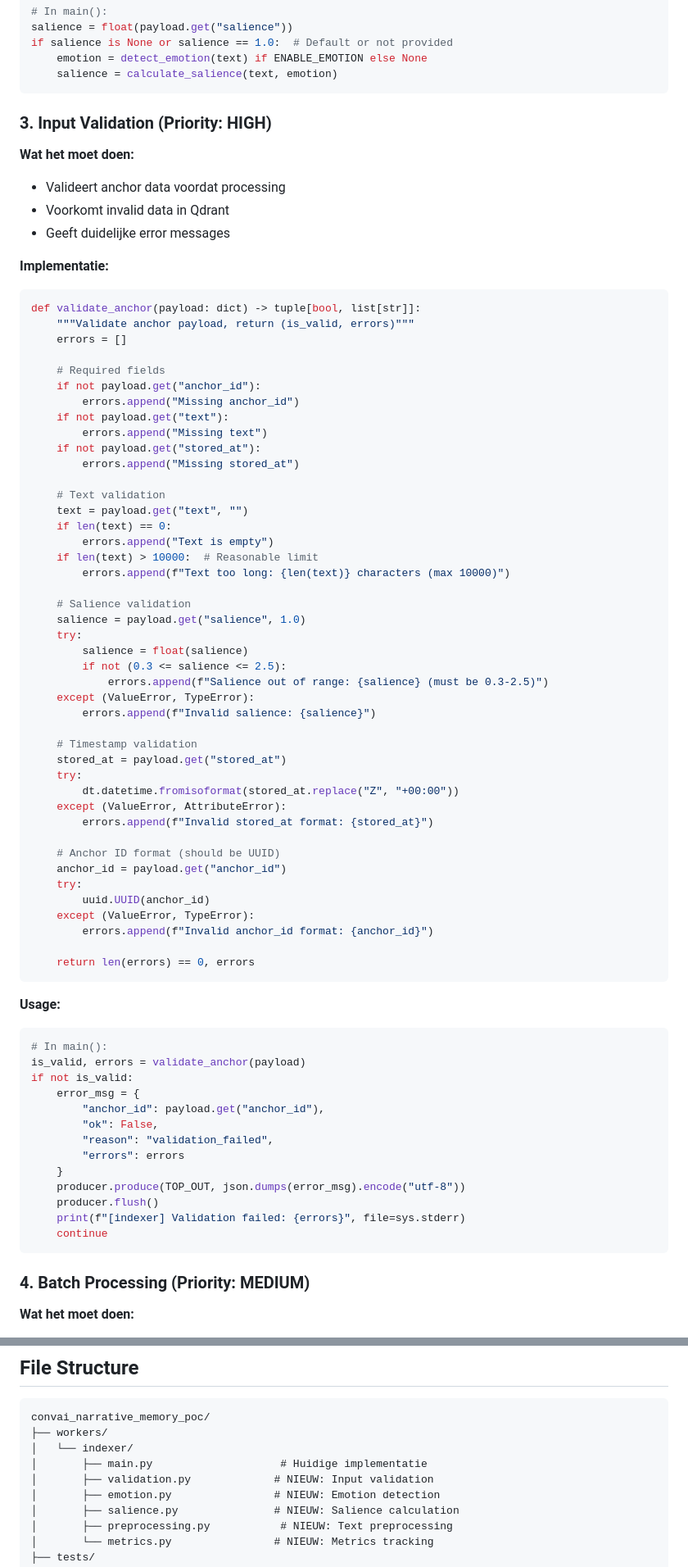
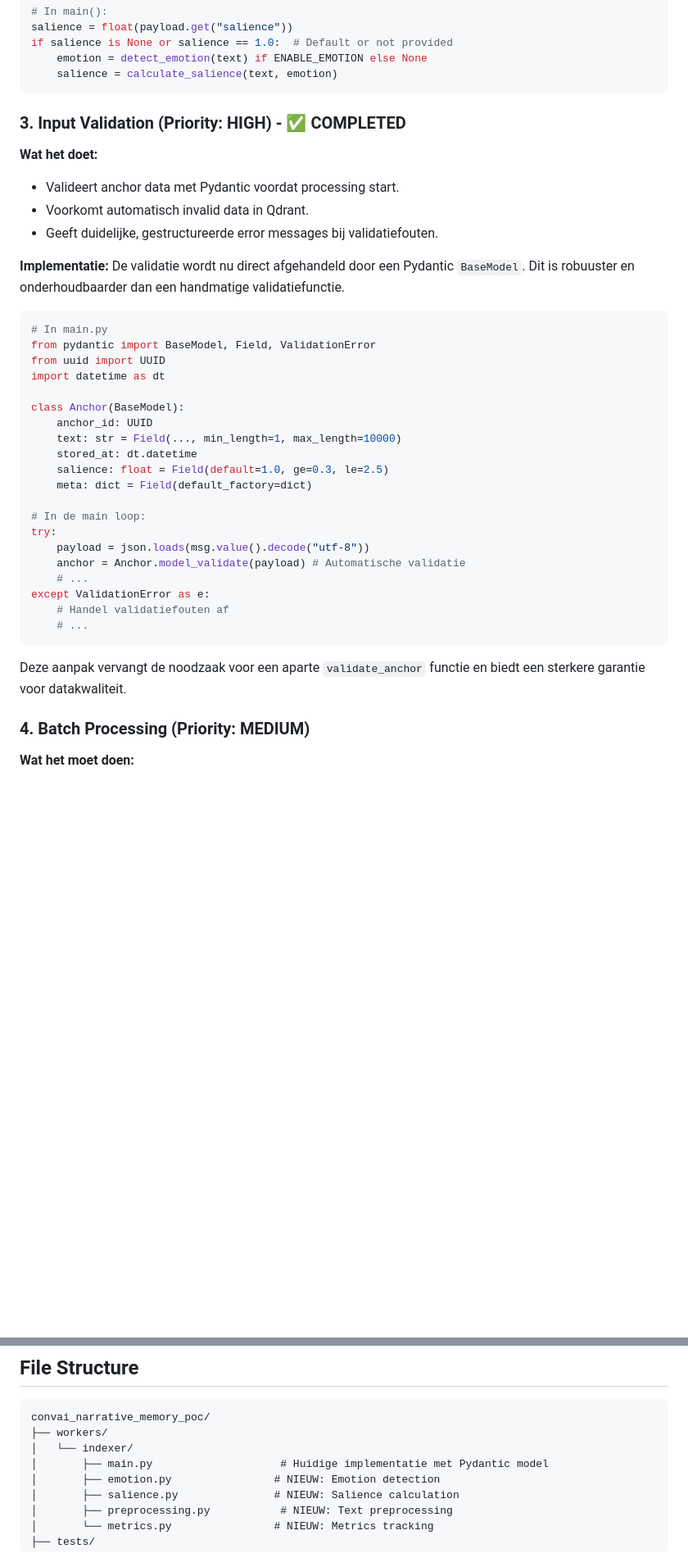
Before and after one commit to fontysjeffrey/convai-narrative-memory-poc, a Markdown page: research/indexer_enhancement_plan.md, 2 parts joined by grey strips. Shown at 82% size. GitHub-like rendering; blank space fills up the shorter version.

````diff
--- a/research/indexer_enhancement_plan.md
+++ b/research/indexer_enhancement_plan.md
@@ -178,76 +178,40 @@ if salience is None or salience == 1.0:  # Default or not provided
     salience = calculate_salience(text, emotion)
 ```
 
-### 3. Input Validation (Priority: HIGH)
+### 3. Input Validation (Priority: HIGH) - ✅ COMPLETED
 
-**Wat het moet doen:**
-- Valideert anchor data voordat processing
-- Voorkomt invalid data in Qdrant
-- Geeft duidelijke error messages
+**Wat het doet:**
+- Valideert anchor data met Pydantic voordat processing start.
+- Voorkomt automatisch invalid data in Qdrant.
+- Geeft duidelijke, gestructureerde error messages bij validatiefouten.
 
 **Implementatie:**
+De validatie wordt nu direct afgehandeld door een Pydantic `BaseModel`. Dit is robuuster en onderhoudbaarder dan een handmatige validatiefunctie.
+
 ```python
-def validate_anchor(payload: dict) -> tuple[bool, list[str]]:
-    """Validate anchor payload, return (is_valid, errors)"""
-    errors = []
+# In main.py
+from pydantic import BaseModel, Field, ValidationError
+from uuid import UUID
+import datetime as dt
 
-    # Required fields
-    if not payload.get("anchor_id"):
-        errors.append("Missing anchor_id")
-    if not payload.get("text"):
-        errors.append("Missing text")
-    if not payload.get("stored_at"):
-        errors.append("Missing stored_at")
+class Anchor(BaseModel):
+    anchor_id: UUID
+    text: str = Field(..., min_length=1, max_length=10000)
+    stored_at: dt.datetime
+    salience: float = Field(default=1.0, ge=0.3, le=2.5)
+    meta: dict = Field(default_factory=dict)
 
-    # Text validation
-    text = payload.get("text", "")
-    if len(text) == 0:
-        errors.append("Text is empty")
-    if len(text) > 10000:  # Reasonable limit
-        errors.append(f"Text too long: {len(text)} characters (max 10000)")
-
-    # Salience validation
-    salience = payload.get("salience", 1.0)
-    try:
-        salience = float(salience)
-        if not (0.3 <= salience <= 2.5):
-            errors.append(f"Salience out of range: {salience} (must be 0.3-2.5)")
-    except (ValueError, TypeError):
-        errors.append(f"Invalid salience: {salience}")
-
-    # Timestamp validation
-    stored_at = payload.get("stored_at")
-    try:
-        dt.datetime.fromisoformat(stored_at.replace("Z", "+00:00"))
-    except (ValueError, AttributeError):
-        errors.append(f"Invalid stored_at format: {stored_at}")
-
-    # Anchor ID format (should be UUID)
-    anchor_id = payload.get("anchor_id")
-    try:
-        uuid.UUID(anchor_id)
-    except (ValueError, TypeError):
-        errors.append(f"Invalid anchor_id format: {anchor_id}")
-
-    return len(errors) == 0, errors
+# In de main loop:
+try:
+    payload = json.loads(msg.value().decode("utf-8"))
+    anchor = Anchor.model_validate(payload) # Automatische validatie
+    # ...
+except ValidationError as e:
+    # Handel validatiefouten af
+    # ...
 ```
 
-**Usage:**
-```python
-# In main():
-is_valid, errors = validate_anchor(payload)
-if not is_valid:
-    error_msg = {
-        "anchor_id": payload.get("anchor_id"),
-        "ok": False,
-        "reason": "validation_failed",
-        "errors": errors
-    }
-    producer.produce(TOP_OUT, json.dumps(error_msg).encode("utf-8"))
-    producer.flush()
-    print(f"[indexer] Validation failed: {errors}", file=sys.stderr)
-    continue
-```
+Deze aanpak vervangt de noodzaak voor een aparte `validate_anchor` functie en biedt een sterkere garantie voor datakwaliteit.
 
 ### 4. Batch Processing (Priority: MEDIUM)
 
@@ -697,8 +619,7 @@ def test_full_anchor_lifecycle():
 convai_narrative_memory_poc/
 ├── workers/
 │   └── indexer/
-│       ├── main.py                    # Huidige implementatie
-│       ├── validation.py             # NIEUW: Input validation
+│       ├── main.py                    # Huidige implementatie met Pydantic model
 │       ├── emotion.py                # NIEUW: Emotion detection
 │       ├── salience.py               # NIEUW: Salience calculation
 │       ├── preprocessing.py           # NIEUW: Text preprocessing
````
Also changed, not shown: other parts of research/indexer_enhancement_plan.md (+15 -57 lines), research/indexer_testability_analysis.md (+37 -67 lines).
